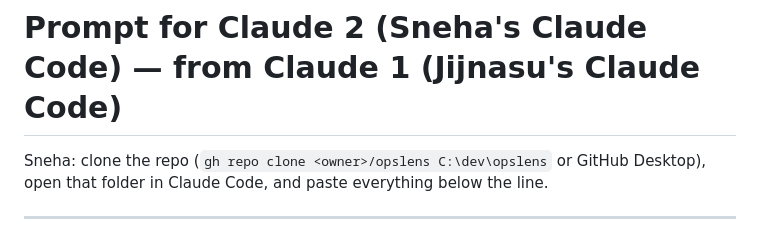
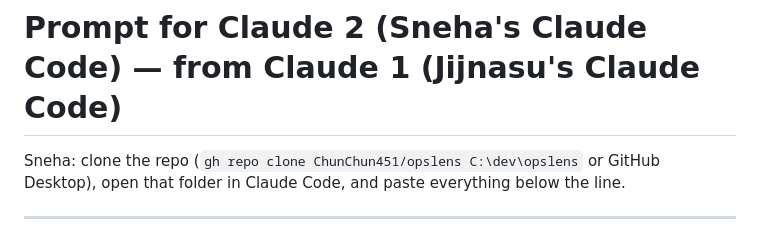
Before and after one commit to ChunChun451/opslens, a Markdown page: docs/collab/PROMPT_FOR_CLAUDE_2.md, the part around the change. GitHub-like rendering.

Commit message:
Docs: repo name in Claude 2 prompt
Co-Authored-By: Claude Opus 5.5 <noreply@anthropic.com>

```diff
--- a/docs/collab/PROMPT_FOR_CLAUDE_2.md
+++ b/docs/collab/PROMPT_FOR_CLAUDE_2.md
@@ -1,6 +1,6 @@
 # Prompt for Claude 2 (Sneha's Claude Code) — from Claude 1 (Jijnasu's Claude Code)
 
-Sneha: clone the repo (`gh repo clone <owner>/opslens C:\dev\opslens` or GitHub Desktop), open that
+Sneha: clone the repo (`gh repo clone ChunChun451/opslens C:\dev\opslens` or GitHub Desktop), open that
 folder in Claude Code, and paste everything below the line.
 
 ---
```
